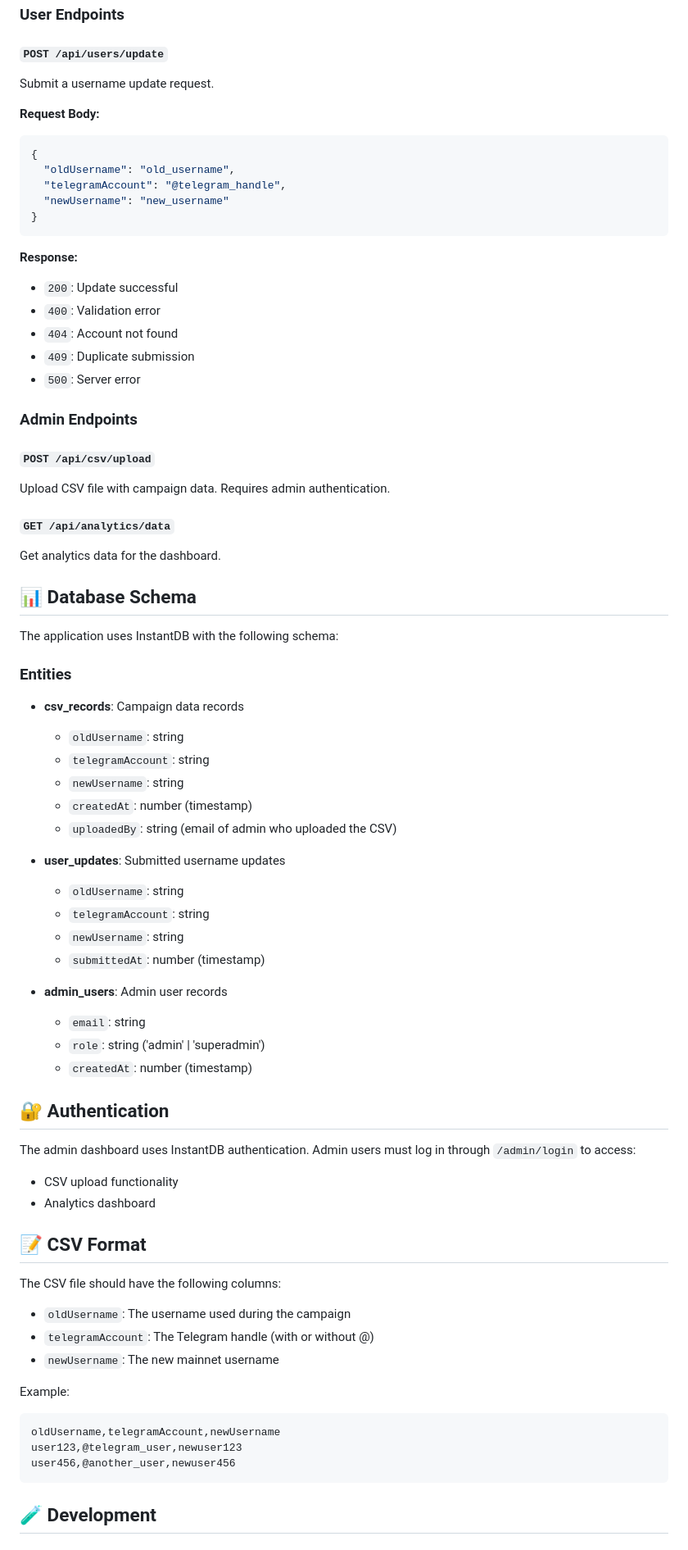
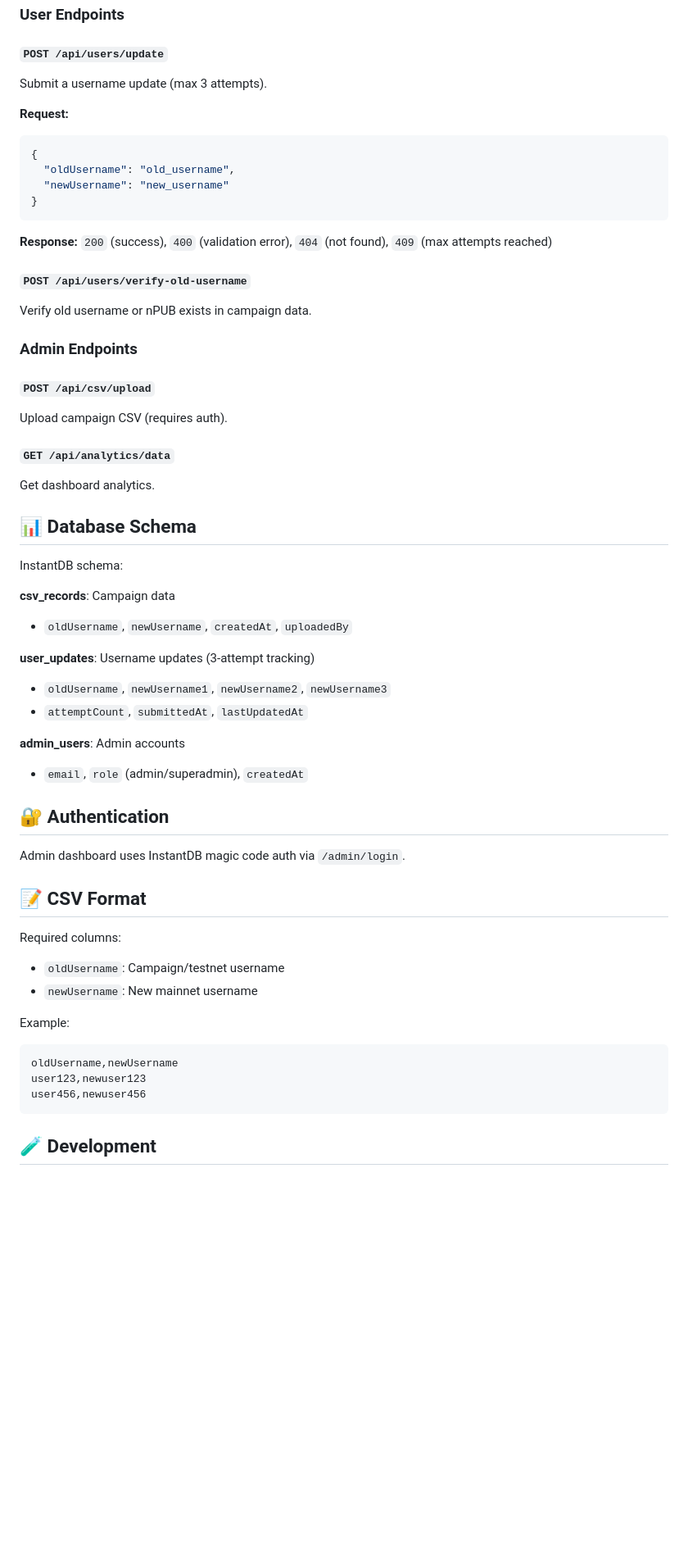
Before and after one commit to Gigi3d/bitmask-username-update, a Markdown page: README.md, the part around one of its changes. Shown at 82% size. GitHub-like rendering; blank space fills up the shorter version.

````diff
--- a/README.md
+++ b/README.md
@@ -228,81 +196,67 @@ npm start
 
 #### `POST /api/users/update`
 
-Submit a username update request.
+Submit a username update (max 3 attempts).
 
-**Request Body:**
+**Request:**
 
 ```json
 {
   "oldUsername": "old_username",
-  "telegramAccount": "@telegram_handle",
   "newUsername": "new_username"
 }
 ```
 
-**Response:**
+**Response:** `200` (success), `400` (validation error), `404` (not found), `409` (max attempts reached)
 
-- `200`: Update successful
-- `400`: Validation error
-- `404`: Account not found
-- `409`: Duplicate submission
-- `500`: Server error
+#### `POST /api/users/verify-old-username`
+
+Verify old username or nPUB exists in campaign data.
 
 ### Admin Endpoints
 
 #### `POST /api/csv/upload`
 
-Upload CSV file with campaign data. Requires admin authentication.
+Upload campaign CSV (requires auth).
 
 #### `GET /api/analytics/data`
 
-Get analytics data for the dashboard.
+Get dashboard analytics.
 
 ## 📊 Database Schema
 
-The application uses InstantDB with the following schema:
+InstantDB schema:
 
-### Entities
+**csv_records**: Campaign data
 
-- **csv_records**: Campaign data records
-  - `oldUsername`: string
-  - `telegramAccount`: string
-  - `newUsername`: string
-  - `createdAt`: number (timestamp)
-  - `uploadedBy`: string (email of admin who uploaded the CSV)
+- `oldUsername`, `newUsername`, `createdAt`, `uploadedBy`
 
-- **user_updates**: Submitted username updates
-  - `oldUsername`: string
-  - `telegramAccount`: string
-  - `newUsername`: string
-  - `submittedAt`: number (timestamp)
+**user_updates**: Username updates (3-attempt tracking)
 
-- **admin_users**: Admin user records
-  - `email`: string
-  - `role`: string ('admin' | 'superadmin')
-  - `createdAt`: number (timestamp)
+- `oldUsername`, `newUsername1`, `newUsername2`, `newUsername3`
+- `attemptCount`, `submittedAt`, `lastUpdatedAt`
+
+**admin_users**: Admin accounts
+
+- `email`, `role` (admin/superadmin), `createdAt`
 
 ## 🔐 Authentication
 
-The admin dashboard uses InstantDB authentication. Admin users must log in through `/admin/login` to access:
-
-- CSV upload functionality
-- Analytics dashboard
+Admin dashboard uses InstantDB magic code auth via `/admin/login`.
 
 ## 📝 CSV Format
 
-The CSV file should have the following columns:
+Required columns:
 
-- `oldUsername`: The username used during the campaign
-- `telegramAccount`: The Telegram handle (with or without @)
-- `newUsername`: The new mainnet username
+- `oldUsername`: Campaign/testnet username
+- `newUsername`: New mainnet username
 
 Example:
 
 ```csv
-oldUsername,telegramAccount,newUsername
-user123,@telegram_user,newuser123
-user456,@another_user,newuser456
+oldUsername,newUsername
+user123,newuser123
+user456,newuser456
 ```
 
 ## 🧪 Development
````
Also changed, not shown: other parts of README.md (+45 -77 lines).
